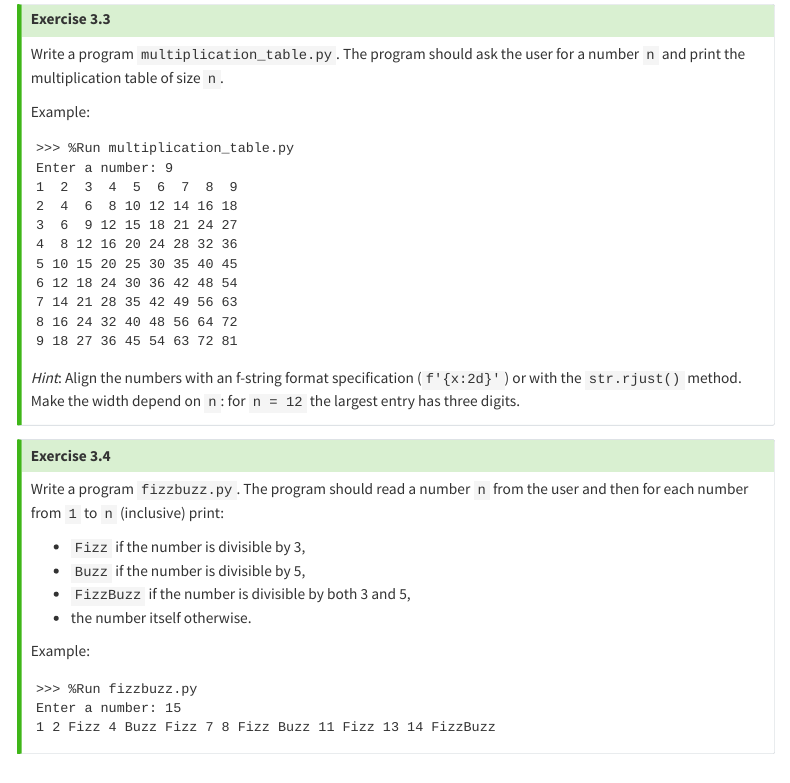
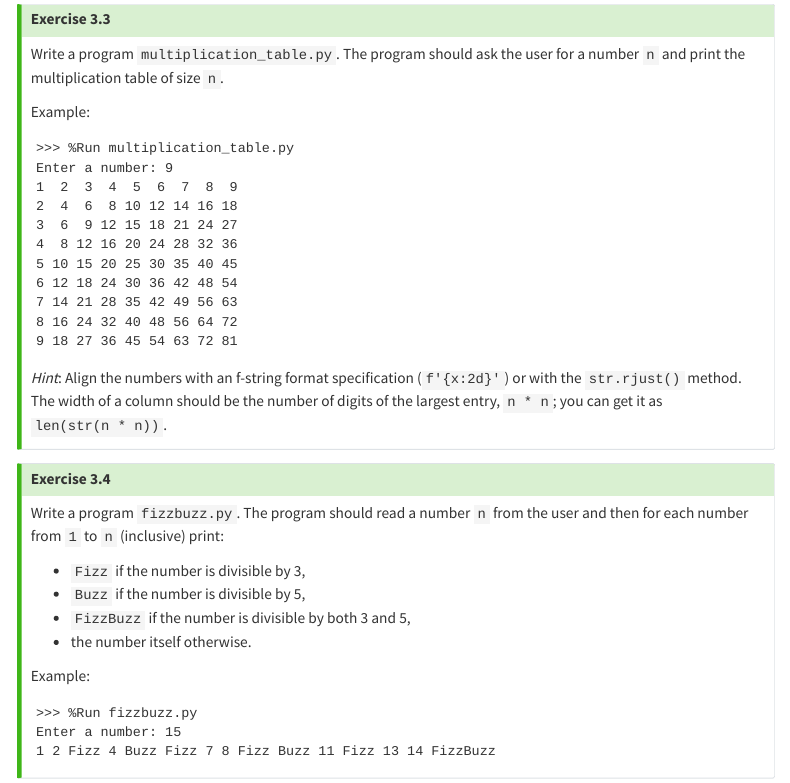
Before and after one commit to rodakt/ItP, a Quarto document (lab_03.qmd): the page in a window 1100 px wide, from 2140 px down. Rendered offline with R 4.5, knitr and Pandoc in place of Quarto, with nearby package versions; menus at the side of the page are left out.

Commit message:
Lab 3: rephrase column-width hint in Ex. 3.3
Co-Authored-By: Claude Fable 5.1 <noreply@anthropic.com>

````diff
--- a/lab_03.qmd
+++ b/lab_03.qmd
@@ -131,7 +131,7 @@ Enter a number: 9
 9 18 27 36 45 54 63 72 81
 ```
 
-*Hint*: Align the numbers with an f-string format specification (`f'{x:2d}'`) or with the `str.rjust()` method. Make the width depend on `n`: for `n = 12` the largest entry has three digits.
+*Hint*: Align the numbers with an f-string format specification (`f'{x:2d}'`) or with the `str.rjust()` method. The width of a column should be the number of digits of the largest entry, `n * n`; you can get it as `len(str(n * n))`.
 
 :::
 
````
